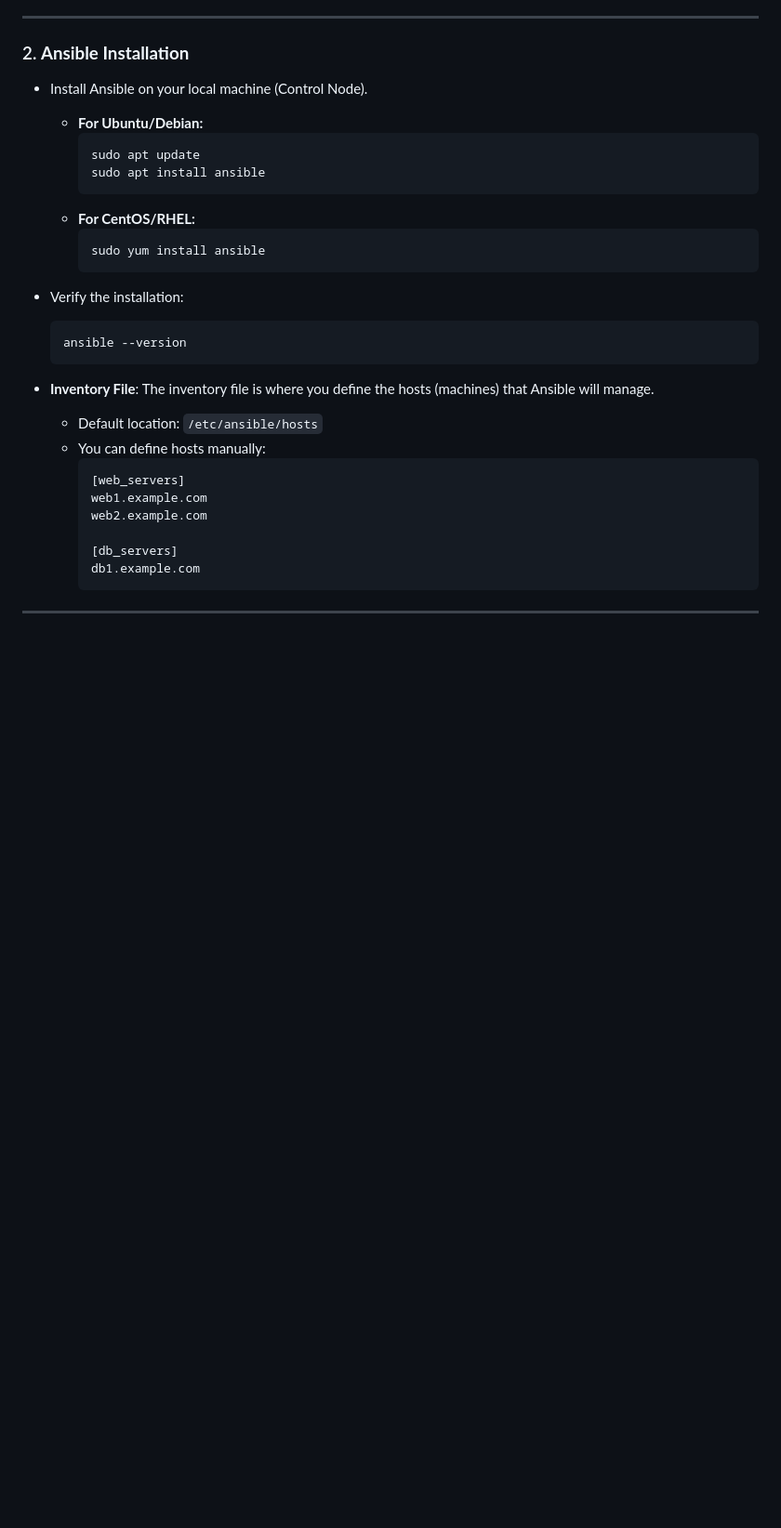
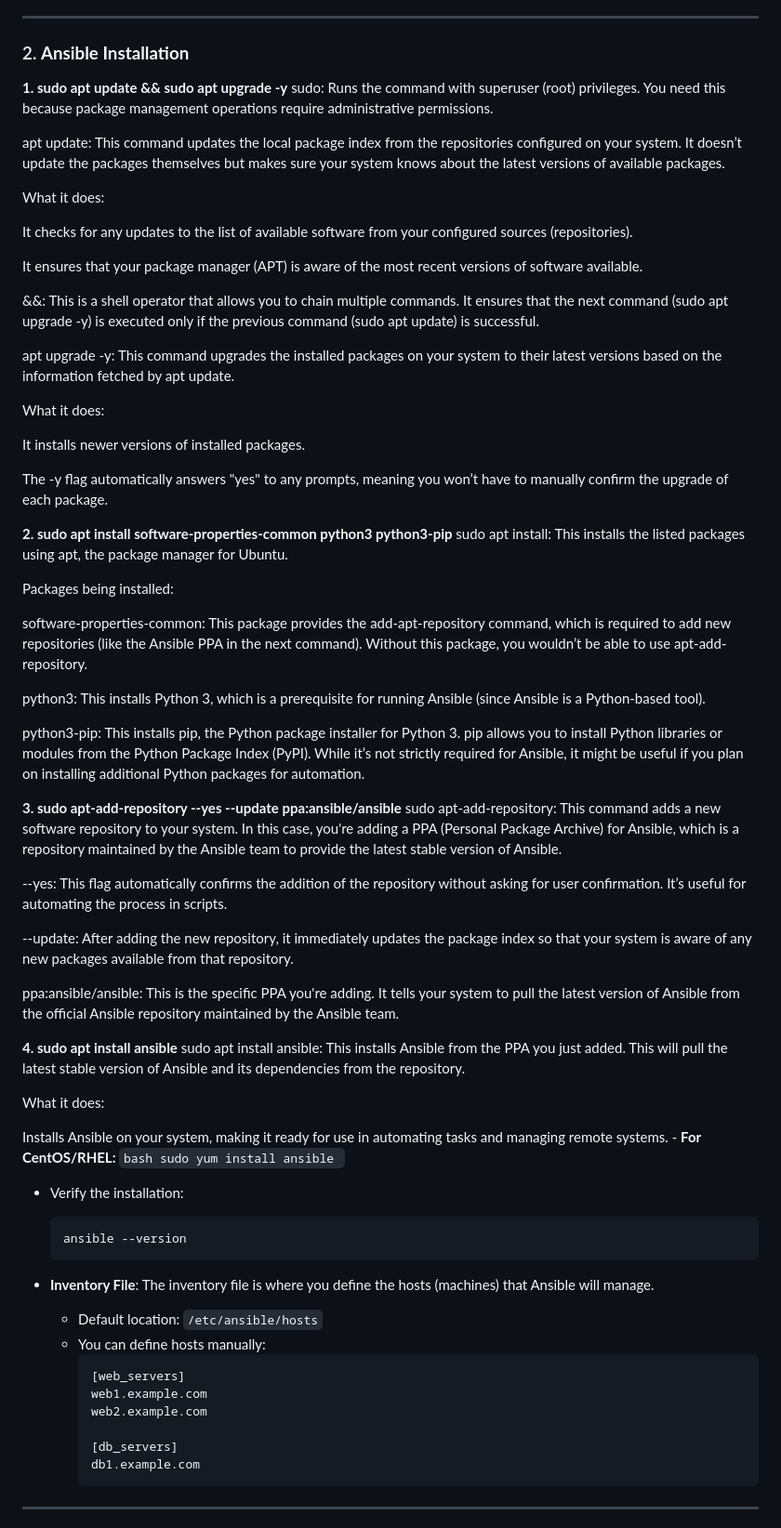
Before and after one commit to khadar099/Devops-training, a Markdown page: Ansible.md, the part around the change. Shown: that part at 93% size. Rendered like a GitHub page; blank space fills up the shorter version.

````diff
--- a/Ansible.md
+++ b/Ansible.md
@@ -14,12 +14,53 @@ Welcome to Ansible! It’s a great tool for automating IT tasks, configuration m
 ---
 
 ### 2. **Ansible Installation**
-   - Install Ansible on your local machine (Control Node).
-     - **For Ubuntu/Debian:**
-       ```bash
-       sudo apt update
-       sudo apt install ansible
-       ```
+   **1. sudo apt update && sudo apt upgrade -y**
+sudo: Runs the command with superuser (root) privileges. You need this because package management operations require administrative permissions.
+
+apt update: This command updates the local package index from the repositories configured on your system. It doesn’t update the packages themselves but makes sure your system knows about the latest versions of available packages.
+
+What it does:
+
+It checks for any updates to the list of available software from your configured sources (repositories).
+
+It ensures that your package manager (APT) is aware of the most recent versions of software available.
+
+&&: This is a shell operator that allows you to chain multiple commands. It ensures that the next command (sudo apt upgrade -y) is executed only if the previous command (sudo apt update) is successful.
+
+apt upgrade -y: This command upgrades the installed packages on your system to their latest versions based on the information fetched by apt update.
+
+What it does:
+
+It installs newer versions of installed packages.
+
+The -y flag automatically answers "yes" to any prompts, meaning you won’t have to manually confirm the upgrade of each package.
+
+**2. sudo apt install software-properties-common python3 python3-pip**
+sudo apt install: This installs the listed packages using apt, the package manager for Ubuntu.
+
+Packages being installed:
+
+software-properties-common: This package provides the add-apt-repository command, which is required to add new repositories (like the Ansible PPA in the next command). Without this package, you wouldn’t be able to use apt-add-repository.
+
+python3: This installs Python 3, which is a prerequisite for running Ansible (since Ansible is a Python-based tool).
+
+python3-pip: This installs pip, the Python package installer for Python 3. pip allows you to install Python libraries or modules from the Python Package Index (PyPI). While it’s not strictly required for Ansible, it might be useful if you plan on installing additional Python packages for automation.
+
+**3. sudo apt-add-repository --yes --update ppa:ansible/ansible**
+sudo apt-add-repository: This command adds a new software repository to your system. In this case, you're adding a PPA (Personal Package Archive) for Ansible, which is a repository maintained by the Ansible team to provide the latest stable version of Ansible.
+
+--yes: This flag automatically confirms the addition of the repository without asking for user confirmation. It’s useful for automating the process in scripts.
+
+--update: After adding the new repository, it immediately updates the package index so that your system is aware of any new packages available from that repository.
+
+ppa:ansible/ansible: This is the specific PPA you're adding. It tells your system to pull the latest version of Ansible from the official Ansible repository maintained by the Ansible team.
+
+**4. sudo apt install ansible**
+sudo apt install ansible: This installs Ansible from the PPA you just added. This will pull the latest stable version of Ansible and its dependencies from the repository.
+
+What it does:
+
+Installs Ansible on your system, making it ready for use in automating tasks and managing remote systems.
      - **For CentOS/RHEL:**
        ```bash
        sudo yum install ansible
````
